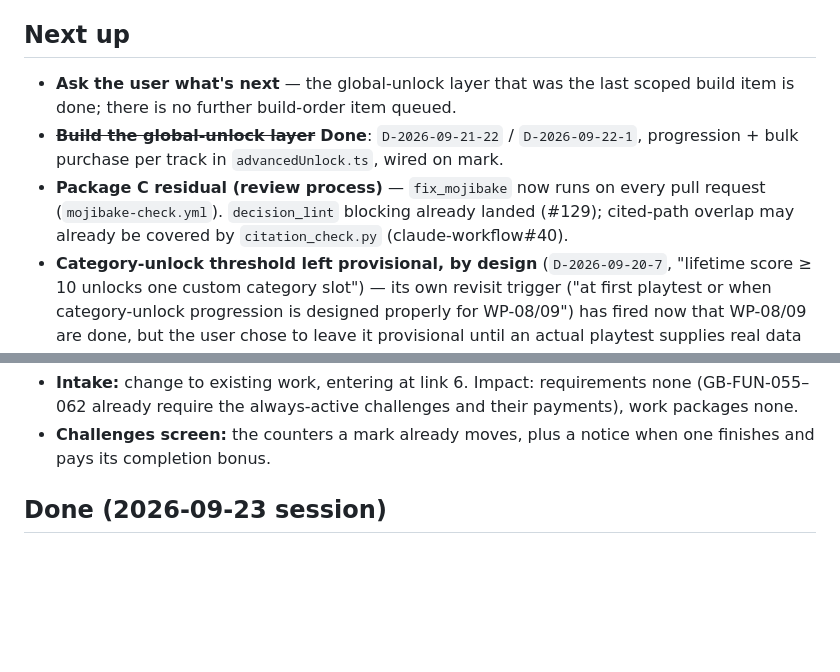
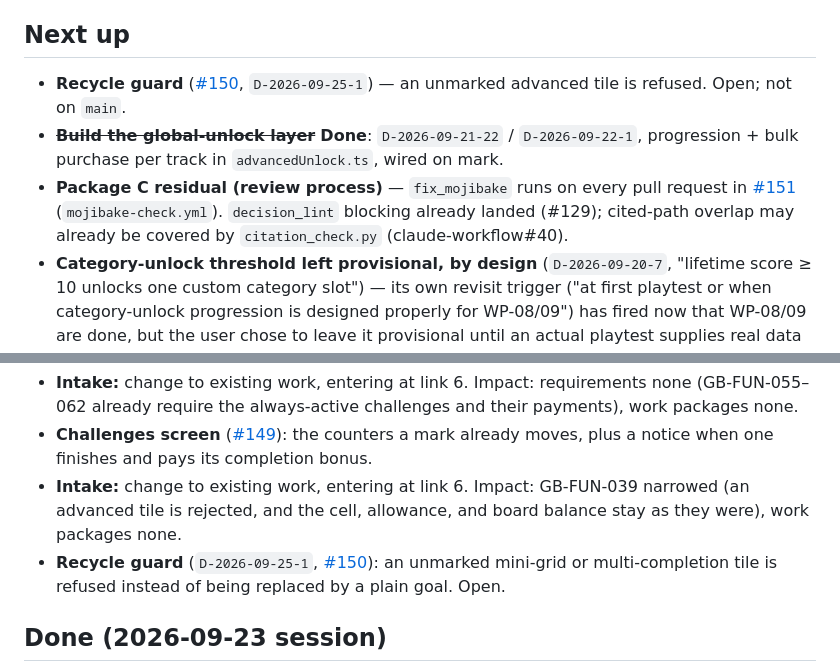
Before and after one commit to goatindex/goal-bingo, a Markdown page: NEXT.md, 2 parts joined by grey strips. Rendered like a GitHub page; blank space fills up the shorter version.

Commit message:
Record today's open and merged work in NEXT.md.
The session log now points at the actions screen, the challenges screen, the mojibake check, and the recycle guard that is still open.

Co-authored-by: Cursor <cursoragent@cursor.com>

```diff
--- a/NEXT.md
+++ b/NEXT.md
@@ -35,13 +35,14 @@ do not update it by hand from memory.
 
 ## Next up
 
-- **Ask the user what's next** — the global-unlock layer that was the last scoped
-  build item is done; there is no further build-order item queued.
+- **Recycle guard** ([#150](https://github.com/goatindex/goal-bingo/pull/150),
+  `D-2026-09-25-1`) — an unmarked advanced tile is refused. Open; not on `main`.
 - ~~**Build the global-unlock layer**~~ **Done**: `D-2026-09-21-22` / `D-2026-09-22-1`,
   progression + bulk purchase per track in `advancedUnlock.ts`, wired on mark.
-- **Package C residual (review process)** — `fix_mojibake` now runs on every pull
-  request (`mojibake-check.yml`). `decision_lint` blocking already landed (#129);
-  cited-path overlap may already be covered by `citation_check.py` (claude-workflow#40).
+- **Package C residual (review process)** — `fix_mojibake` runs on every pull request
+  in [#151](https://github.com/goatindex/goal-bingo/pull/151) (`mojibake-check.yml`).
+  `decision_lint` blocking already landed (#129); cited-path overlap may already be
+  covered by `citation_check.py` (claude-workflow#40).
 - **Category-unlock threshold left provisional, by design** (`D-2026-09-20-7`,
   "lifetime score ≥ 10 unlocks one custom category slot") — its own revisit trigger
   ("at first playtest or when category-unlock progression is designed properly for
@@ -75,8 +78,15 @@ Current focus matches `vitest`.
 - **Intake:** change to existing work, entering at link 6. Impact: requirements none
   (GB-FUN-055–062 already require the always-active challenges and their payments),
   work packages none.
-- **Challenges screen:** the counters a mark already moves, plus a notice when one
-  finishes and pays its completion bonus.
+- **Challenges screen** ([#149](https://github.com/goatindex/goal-bingo/pull/149)):
+  the counters a mark already moves, plus a notice when one finishes and pays its
+  completion bonus.
+- **Intake:** change to existing work, entering at link 6. Impact: GB-FUN-039 narrowed
+  (an advanced tile is rejected, and the cell, allowance, and board balance stay as
+  they were), work packages none.
+- **Recycle guard** (`D-2026-09-25-1`, [#150](https://github.com/goatindex/goal-bingo/pull/150)):
+  an unmarked mini-grid or multi-completion tile is refused instead of being replaced
+  by a plain goal. Open.
 
 ## Done (2026-09-23 session)
 
```
Also changed, not shown: other parts of NEXT.md (+6 -4 lines).
